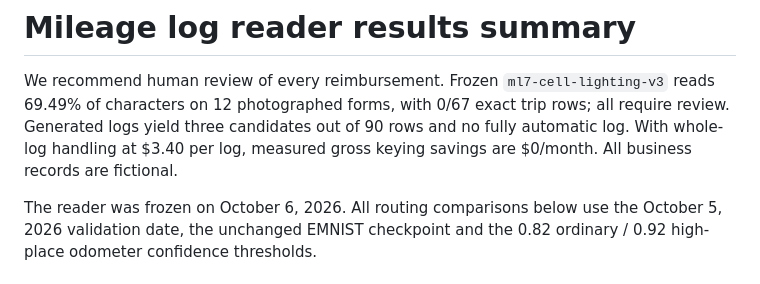
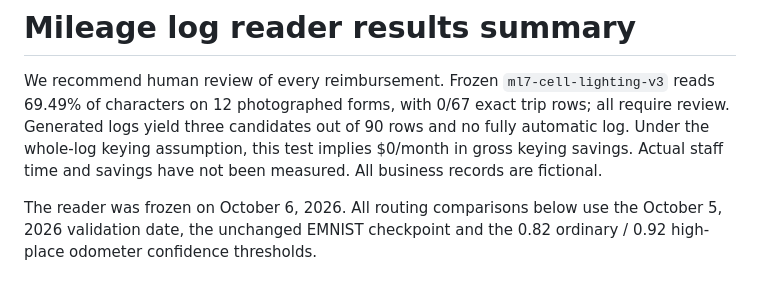
Before and after one commit to c85/mileage-log-reader, a Markdown page: docs/results_summary.md, the part around the change. GitHub-like rendering.

Commit message:
Update results summary with keying savings details
Clarified the implications of whole-log keying assumptions and noted that actual staff time and savings have not been measured.

```diff
--- a/docs/results_summary.md
+++ b/docs/results_summary.md
@@ -3,8 +3,7 @@
 We recommend human review of every reimbursement. Frozen `ml7-cell-lighting-v3`
 reads 69.49% of characters on 12 photographed forms, with 0/67 exact trip rows;
 all require review. Generated logs yield three candidates out of 90 rows and
-no fully automatic log. With whole-log handling at $3.40 per log, measured
-gross keying savings are $0/month. All business records are fictional.
+no fully automatic log. Under the whole-log keying assumption, this test implies $0/month in gross keying savings. Actual staff time and savings have not been measured. All business records are fictional.
 
 The reader was frozen on October 6, 2026. All routing comparisons below use
 the October 5, 2026 validation date, the unchanged EMNIST checkpoint and the
```
